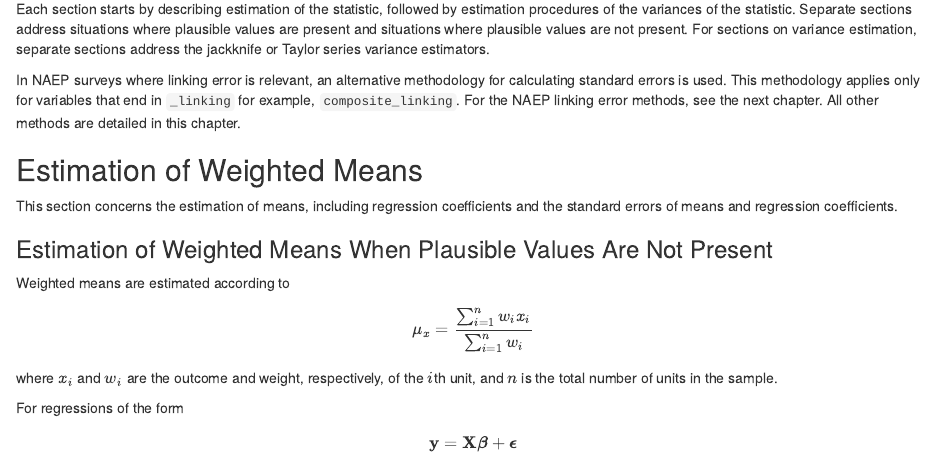
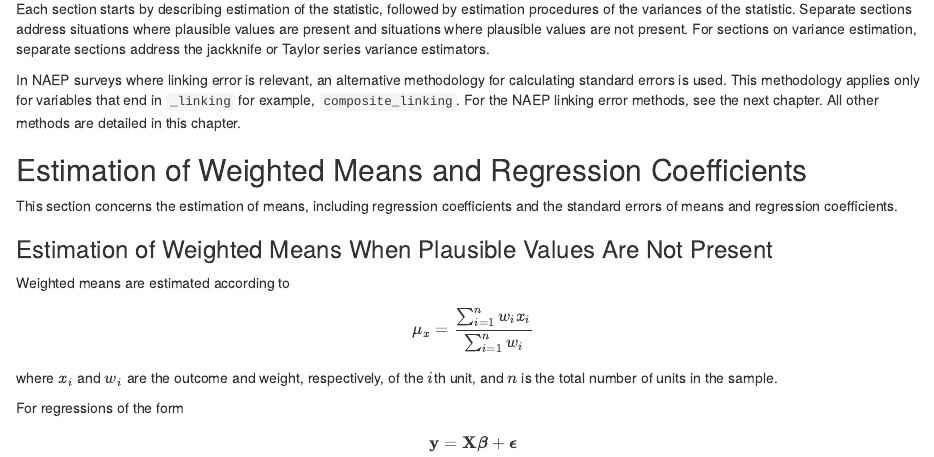
Before and after one commit to American-Institutes-for-Research/EdSurvey_A_Users_Guide, an R Markdown document (11-statistical-methodology.Rmd): the page in a window 1100 px wide, from 1120 px down. Rendered offline with R 4.5, knitr and Pandoc, with nearby package versions; drawn as R Markdown's standard HTML page in place of the format the file asks for.

Commit message:
Update the title of Estimation of Weighted Means
Added "and Regression Coefficients" as now we have a section just about coefficients.

```diff
--- a/11-statistical-methodology.Rmd
+++ b/11-statistical-methodology.Rmd
@@ -68,7 +68,7 @@ Each section starts by describing estimation of the statistic, followed by estim
 
 In NAEP surveys where linking error is relevant, an alternative methodology for calculating standard errors is used. This methodology applies only for variables that end in `_linking` for example, `composite_linking`. For the NAEP linking error methods, see the [next chapter]{#linkingerror}. All other methods are detailed in this chapter.
 
-## Estimation of Weighted Means
+## Estimation of Weighted Means and Regression Coefficients
 
 This section concerns the estimation of means, including regression coefficients and the standard errors of means and regression coefficients.
 
```
